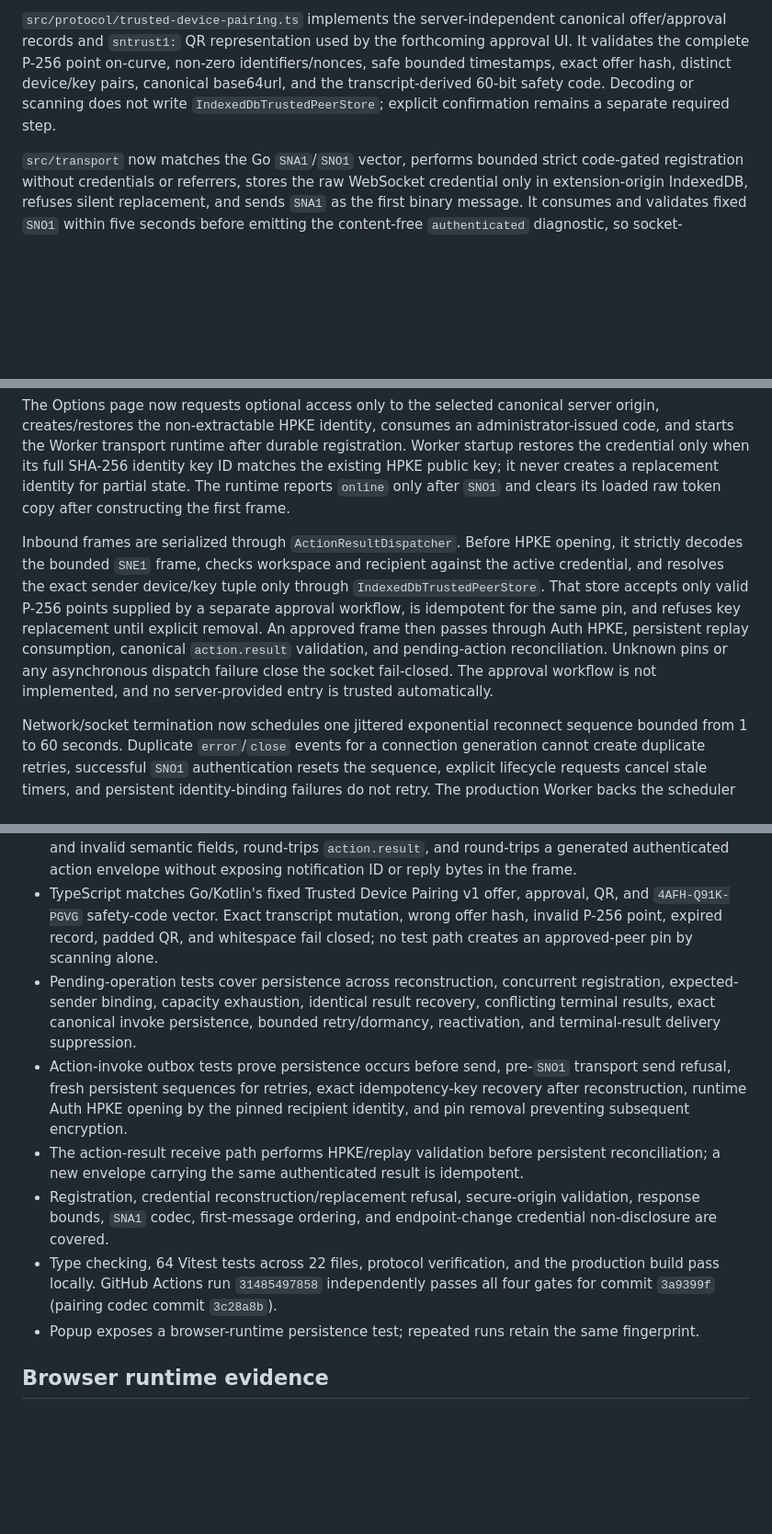
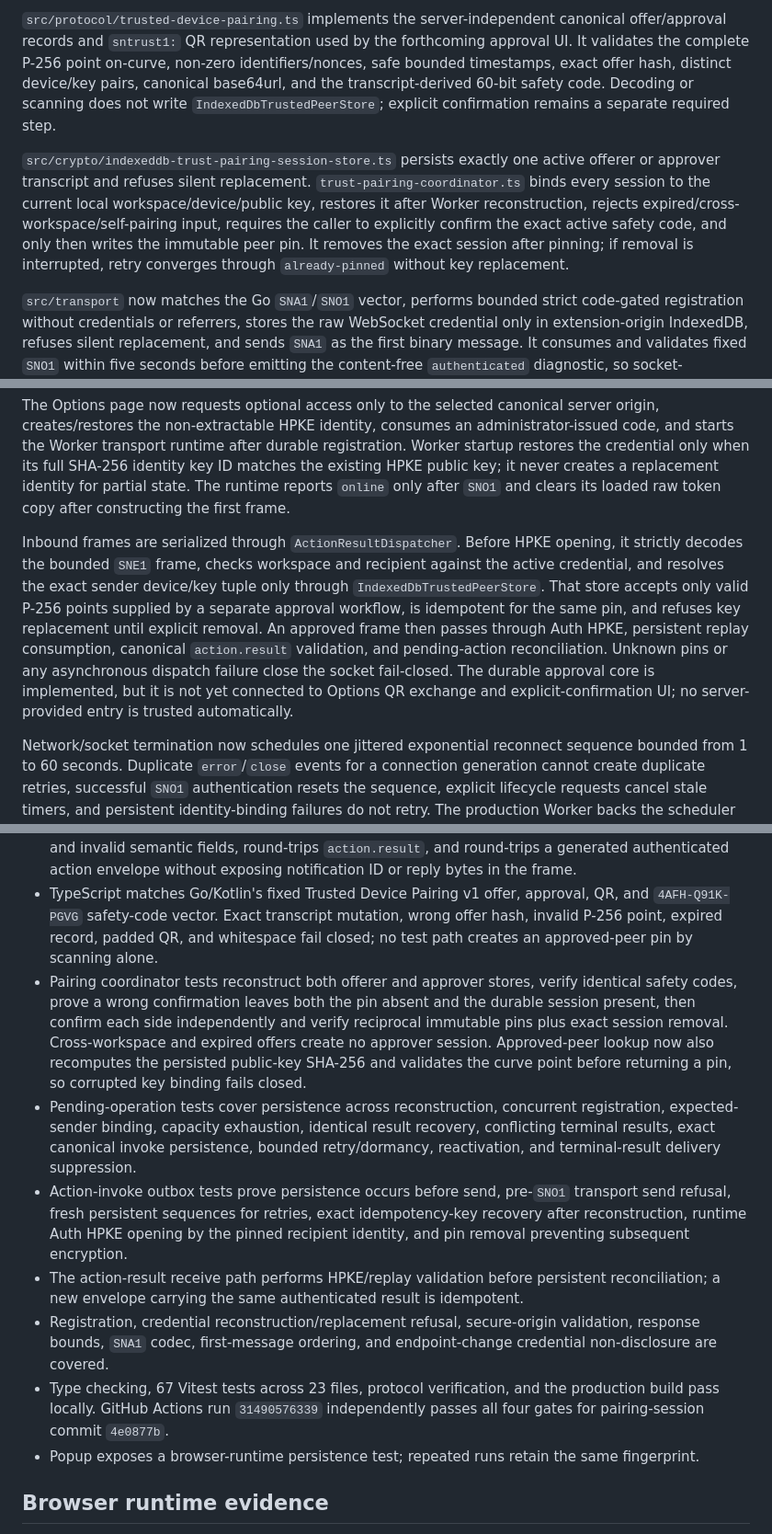
Before and after one commit to huaxianyan/SevenMirror-Extension, a Markdown page: docs/spikes/SPIKE-004.md, 3 parts joined by grey strips. Shown at 92% size. Drawn GitHub-style; blank space fills up the shorter version.

Commit message:
docs(spike): record durable pairing evidence

```diff
--- a/docs/spikes/SPIKE-004.md
+++ b/docs/spikes/SPIKE-004.md
@@ -26,11 +26,13 @@ info = "SyncNotifications-E2EE-v1"
 
 `src/protocol/trusted-device-pairing.ts` implements the server-independent canonical offer/approval records and `sntrust1:` QR representation used by the forthcoming approval UI. It validates the complete P-256 point on-curve, non-zero identifiers/nonces, safe bounded timestamps, exact offer hash, distinct device/key pairs, canonical base64url, and the transcript-derived 60-bit safety code. Decoding or scanning does not write `IndexedDbTrustedPeerStore`; explicit confirmation remains a separate required step.
 
+`src/crypto/indexeddb-trust-pairing-session-store.ts` persists exactly one active offerer or approver transcript and refuses silent replacement. `trust-pairing-coordinator.ts` binds every session to the current local workspace/device/public key, restores it after Worker reconstruction, rejects expired/cross-workspace/self-pairing input, requires the caller to explicitly confirm the exact active safety code, and only then writes the immutable peer pin. It removes the exact session after pinning; if removal is interrupted, retry converges through `already-pinned` without key replacement.
+
 `src/transport` now matches the Go `SNA1`/`SNO1` vector, performs bounded strict code-gated registration without credentials or referrers, stores the raw WebSocket credential only in extension-origin IndexedDB, refuses silent replacement, and sends `SNA1` as the first binary message. It consumes and validates fixed `SNO1` within five seconds before emitting the content-free `authenticated` diagnostic, so socket-open/local-enqueue is never presented as server acceptance. HTTPS is mandatory outside loopback, redirect/endpoint changes fail closed before credential disclosure, and diagnostics expose only fixed content-free state events.
 
 The Options page now requests optional access only to the selected canonical server origin, creates/restores the non-extractable HPKE identity, consumes an administrator-issued code, and starts the Worker transport runtime after durable registration. Worker startup restores the credential only when its full SHA-256 identity key ID matches the existing HPKE public key; it never creates a replacement identity for partial state. The runtime reports `online` only after `SNO1` and clears its loaded raw token copy after constructing the first frame.
 
-Inbound frames are serialized through `ActionResultDispatcher`. Before HPKE opening, it strictly decodes the bounded `SNE1` frame, checks workspace and recipient against the active credential, and resolves the exact sender device/key tuple only through `IndexedDbTrustedPeerStore`. That store accepts only valid P-256 points supplied by a separate approval workflow, is idempotent for the same pin, and refuses key replacement until explicit removal. An approved frame then passes through Auth HPKE, persistent replay consumption, canonical `action.result` validation, and pending-action reconciliation. Unknown pins or any asynchronous dispatch failure close the socket fail-closed. The approval workflow is not implemented, and no server-provided entry is trusted automatically.
+Inbound frames are serialized through `ActionResultDispatcher`. Before HPKE opening, it strictly decodes the bounded `SNE1` frame, checks workspace and recipient against the active credential, and resolves the exact sender device/key tuple only through `IndexedDbTrustedPeerStore`. That store accepts only valid P-256 points supplied by a separate approval workflow, is idempotent for the same pin, and refuses key replacement until explicit removal. An approved frame then passes through Auth HPKE, persistent replay consumption, canonical `action.result` validation, and pending-action reconciliation. Unknown pins or any asynchronous dispatch failure close the socket fail-closed. The durable approval core is implemented, but it is not yet connected to Options QR exchange and explicit-confirmation UI; no server-provided entry is trusted automatically.
 
 Network/socket termination now schedules one jittered exponential reconnect sequence bounded from 1 to 60 seconds. Duplicate `error`/`close` events for a connection generation cannot create duplicate retries, successful `SNO1` authentication resets the sequence, explicit lifecycle requests cancel stale timers, and persistent identity-binding failures do not retry. The production Worker backs the scheduler with named `chrome.alarms` one-shots so connection and 1/2/4/8-second action-delivery retries can wake an MV3 Worker after suspension; generation checks make obsolete in-memory callbacks harmless. `TransportRuntime.sendEnvelope` refuses every pre-`SNO1`, stale-generation, closed, or absent socket. Local encrypted-delivery corruption invokes `failClosed` and does not masquerade as a network retry.
 
@@ -47,11 +49,12 @@ Network/socket termination now schedules one jittered exponential reconnect sequ
 - Receiver tests prove tampered HPKE ciphertext does not consume replay state, a valid frame is accepted once, and its repeat is rejected.
 - TypeScript matches the canonical protobuf action payload, rejects unknown/duplicate/non-canonical and invalid semantic fields, round-trips `action.result`, and round-trips a generated authenticated action envelope without exposing notification ID or reply bytes in the frame.
 - TypeScript matches Go/Kotlin's fixed Trusted Device Pairing v1 offer, approval, QR, and `4AFH-Q91K-PGVG` safety-code vector. Exact transcript mutation, wrong offer hash, invalid P-256 point, expired record, padded QR, and whitespace fail closed; no test path creates an approved-peer pin by scanning alone.
+- Pairing coordinator tests reconstruct both offerer and approver stores, verify identical safety codes, prove a wrong confirmation leaves both the pin absent and the durable session present, then confirm each side independently and verify reciprocal immutable pins plus exact session removal. Cross-workspace and expired offers create no approver session. Approved-peer lookup now also recomputes the persisted public-key SHA-256 and validates the curve point before returning a pin, so corrupted key binding fails closed.
 - Pending-operation tests cover persistence across reconstruction, concurrent registration, expected-sender binding, capacity exhaustion, identical result recovery, conflicting terminal results, exact canonical invoke persistence, bounded retry/dormancy, reactivation, and terminal-result delivery suppression.
 - Action-invoke outbox tests prove persistence occurs before send, pre-`SNO1` transport send refusal, fresh persistent sequences for retries, exact idempotency-key recovery after reconstruction, runtime Auth HPKE opening by the pinned recipient identity, and pin removal preventing subsequent encryption.
 - The action-result receive path performs HPKE/replay validation before persistent reconciliation; a new envelope carrying the same authenticated result is idempotent.
 - Registration, credential reconstruction/replacement refusal, secure-origin validation, response bounds, `SNA1` codec, first-message ordering, and endpoint-change credential non-disclosure are covered.
-- Type checking, 64 Vitest tests across 22 files, protocol verification, and the production build pass locally. GitHub Actions run `31485497858` independently passes all four gates for commit `3a9399f` (pairing codec commit `3c28a8b`).
+- Type checking, 67 Vitest tests across 23 files, protocol verification, and the production build pass locally. GitHub Actions run `31490576339` independently passes all four gates for pairing-session commit `4e0877b`.
 - Popup exposes a browser-runtime persistence test; repeated runs retain the same fingerprint.
 
 ## Browser runtime evidence
```
